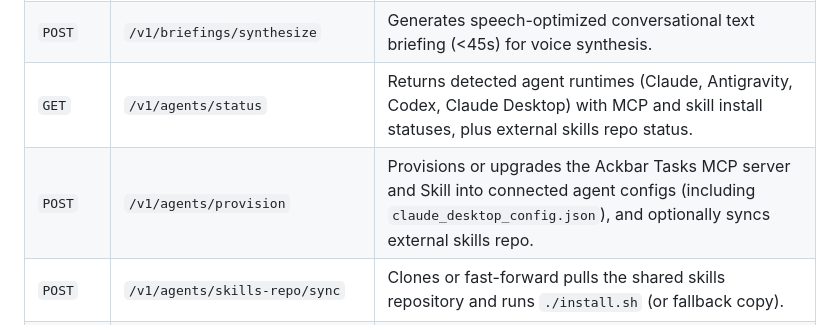
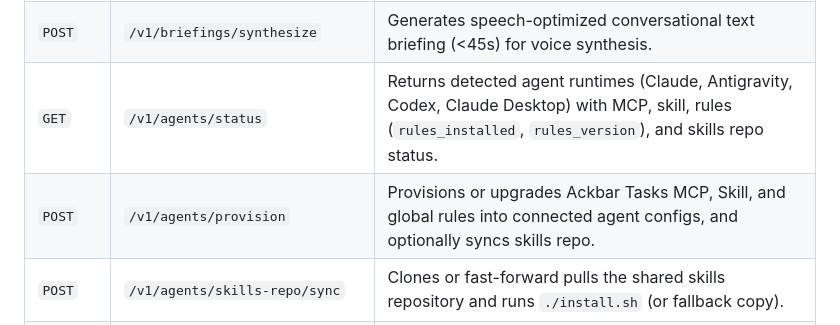
Before and after one commit to marcinbak/ackbar, a Markdown page: docs/daemon.md, the part around the change. GitHub-like rendering.

Commit message:
docs(daemon): document global rules status and provisioning

```diff
--- a/docs/daemon.md
+++ b/docs/daemon.md
@@ -76,8 +76,8 @@ The `ackbard` daemon is the central backend running on every monitored machine (
 | `POST` | `/v1/sync/push` | Ingests and reconciles peer sync payload via 3-way Last-Write-Wins (LWW). |
 | `GET` | `/v1/standup` | Deterministic daily standup and weekly retro report generation (grouped by project in Markdown or JSON). |
 | `POST` | `/v1/briefings/synthesize` | Generates speech-optimized conversational text briefing (<45s) for voice synthesis. |
-| `GET` | `/v1/agents/status` | Returns detected agent runtimes (Claude, Antigravity, Codex, Claude Desktop) with MCP and skill install statuses, plus external skills repo status. |
-| `POST` | `/v1/agents/provision` | Provisions or upgrades the Ackbar Tasks MCP server and Skill into connected agent configs (including `claude_desktop_config.json`), and optionally syncs external skills repo. |
+| `GET` | `/v1/agents/status` | Returns detected agent runtimes (Claude, Antigravity, Codex, Claude Desktop) with MCP, skill, rules (`rules_installed`, `rules_version`), and skills repo status. |
+| `POST` | `/v1/agents/provision` | Provisions or upgrades Ackbar Tasks MCP, Skill, and global rules into connected agent configs, and optionally syncs skills repo. |
 | `POST` | `/v1/agents/skills-repo/sync` | Clones or fast-forward pulls the shared skills repository and runs `./install.sh` (or fallback copy). |
 | `POST` | `/v1/mcp` | Streamable HTTP JSON-RPC 2.0 MCP endpoint (`initialize`, `tools/list`, `tools/call`). Resolves local loopback listener to prevent SSRF and hairpinning. |
 | `POST` | `/v1/sessions/take-wheel` | Stops any active headless turn and resumes the session in an interactive `tmux` terminal (`engine_type = "tmux"`). |
```
